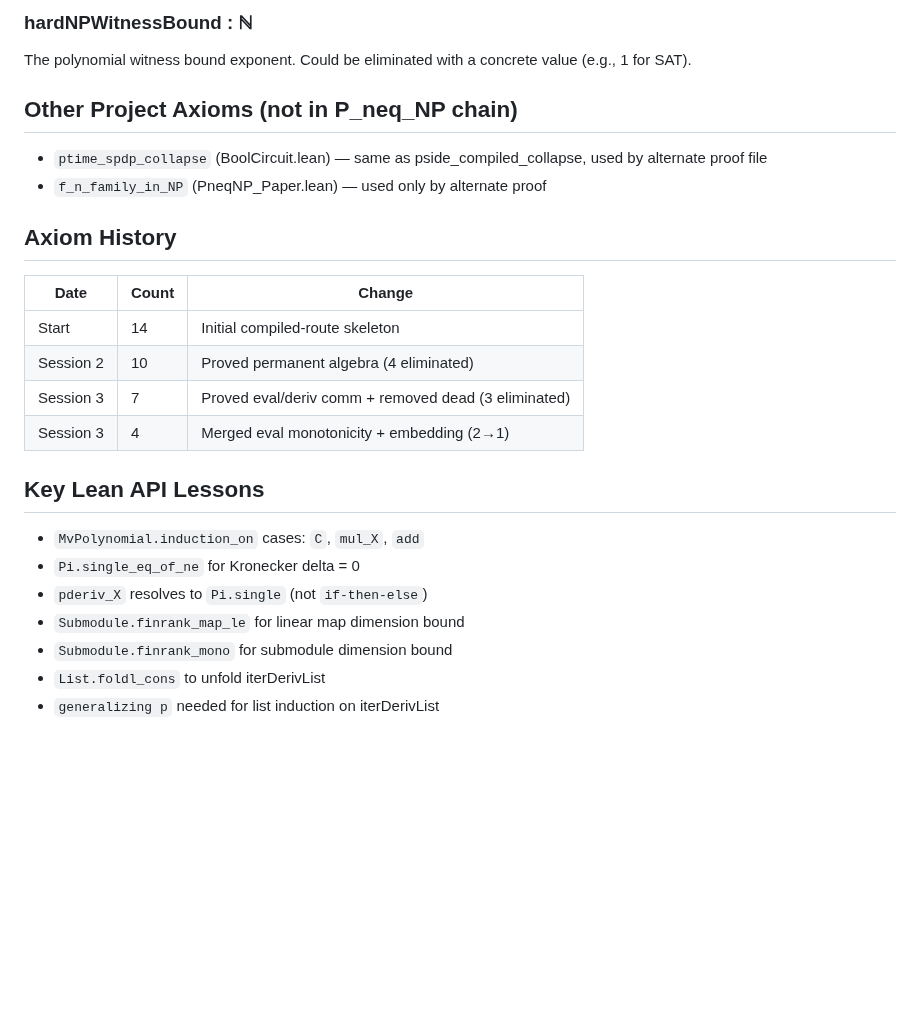
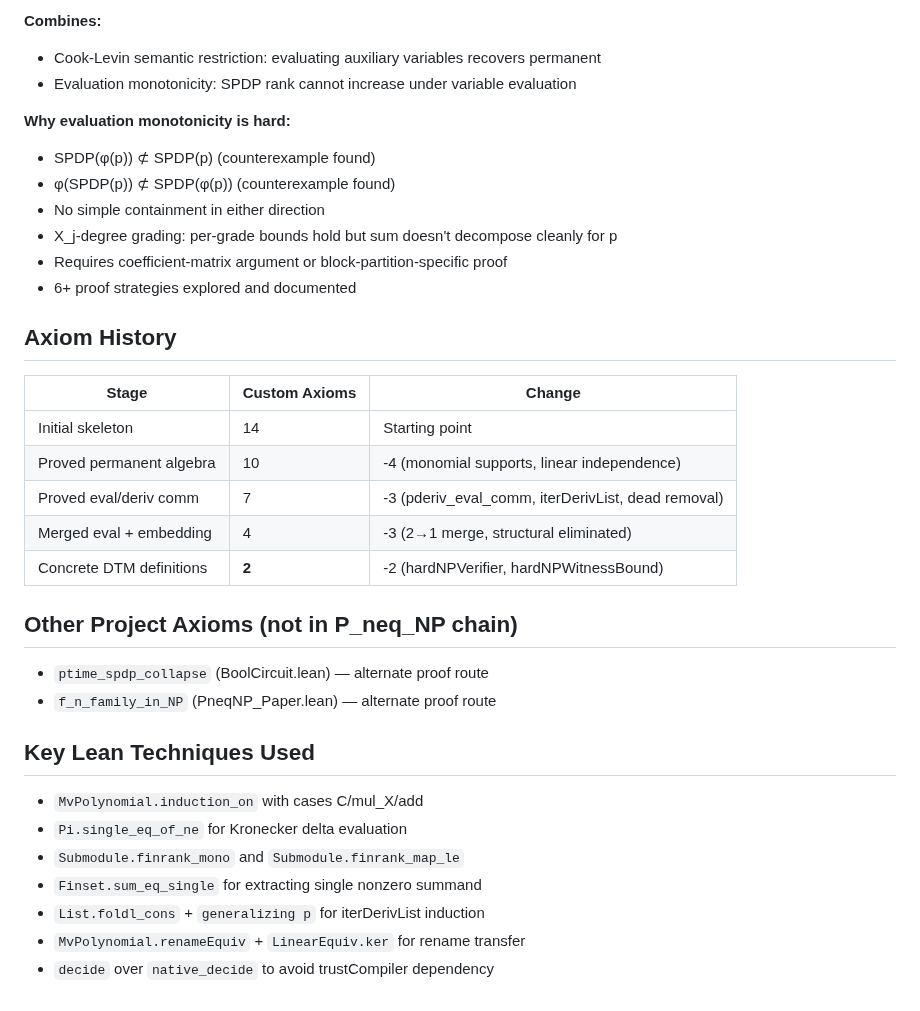
Before and after one commit to DarrenEdwards111/pall-lean, a Markdown page: TRUST_BOUNDARY.md, the part around one of its changes. GitHub-like rendering; blank space fills up the shorter version.

```diff
--- a/TRUST_BOUNDARY.md
+++ b/TRUST_BOUNDARY.md
@@ -69,28 +92,37 @@ infrastructure, not mathematically interesting.
 
-### hardNPWitnessBound : ℕ
-The polynomial witness bound exponent.
-Could be eliminated with a concrete value (e.g., 1 for SAT).
+**Combines:**
+- Cook-Levin semantic restriction: evaluating auxiliary variables recovers permanent
+- Evaluation monotonicity: SPDP rank cannot increase under variable evaluation
+
+**Why evaluation monotonicity is hard:**
+- SPDP(φ(p)) ⊄ SPDP(p) (counterexample found)
+- φ(SPDP(p)) ⊄ SPDP(φ(p)) (counterexample found)
+- No simple containment in either direction
+- X_j-degree grading: per-grade bounds hold but sum doesn't decompose cleanly for p
+- Requires coefficient-matrix argument or block-partition-specific proof
+- 6+ proof strategies explored and documented
+
+## Axiom History
+
+| Stage | Custom Axioms | Change |
+|---|---|---|
+| Initial skeleton | 14 | Starting point |
+| Proved permanent algebra | 10 | -4 (monomial supports, linear independence) |
+| Proved eval/deriv comm | 7 | -3 (pderiv_eval_comm, iterDerivList, dead removal) |
+| Merged eval + embedding | 4 | -3 (2→1 merge, structural eliminated) |
+| Concrete DTM definitions | **2** | -2 (hardNPVerifier, hardNPWitnessBound) |
 
 ## Other Project Axioms (not in P_neq_NP chain)
 
-- `ptime_spdp_collapse` (BoolCircuit.lean) — same as pside_compiled_collapse, used by alternate proof file
-- `f_n_family_in_NP` (PneqNP_Paper.lean) — used only by alternate proof
+- `ptime_spdp_collapse` (BoolCircuit.lean) — alternate proof route
+- `f_n_family_in_NP` (PneqNP_Paper.lean) — alternate proof route
 
-## Axiom History
+## Key Lean Techniques Used
 
-| Date | Count | Change |
-|------|-------|--------|
-| Start | 14 | Initial compiled-route skeleton |
-| Session 2 | 10 | Proved permanent algebra (4 eliminated) |
-| Session 3 | 7 | Proved eval/deriv comm + removed dead (3 eliminated) |
-| Session 3 | 4 | Merged eval monotonicity + embedding (2→1) |
-
-## Key Lean API Lessons
-
-- `MvPolynomial.induction_on` cases: `C`, `mul_X`, `add`
-- `Pi.single_eq_of_ne` for Kronecker delta = 0
-- `pderiv_X` resolves to `Pi.single` (not `if-then-else`)
-- `Submodule.finrank_map_le` for linear map dimension bound
-- `Submodule.finrank_mono` for submodule dimension bound
-- `List.foldl_cons` to unfold iterDerivList
-- `generalizing p` needed for list induction on iterDerivList
+- `MvPolynomial.induction_on` with cases C/mul_X/add
+- `Pi.single_eq_of_ne` for Kronecker delta evaluation
+- `Submodule.finrank_mono` and `Submodule.finrank_map_le`
+- `Finset.sum_eq_single` for extracting single nonzero summand
+- `List.foldl_cons` + `generalizing p` for iterDerivList induction
+- `MvPolynomial.renameEquiv` + `LinearEquiv.ker` for rename transfer
+- `decide` over `native_decide` to avoid trustCompiler dependency
```
Also changed, not shown: other parts of TRUST_BOUNDARY.md (+64 -41 lines).
